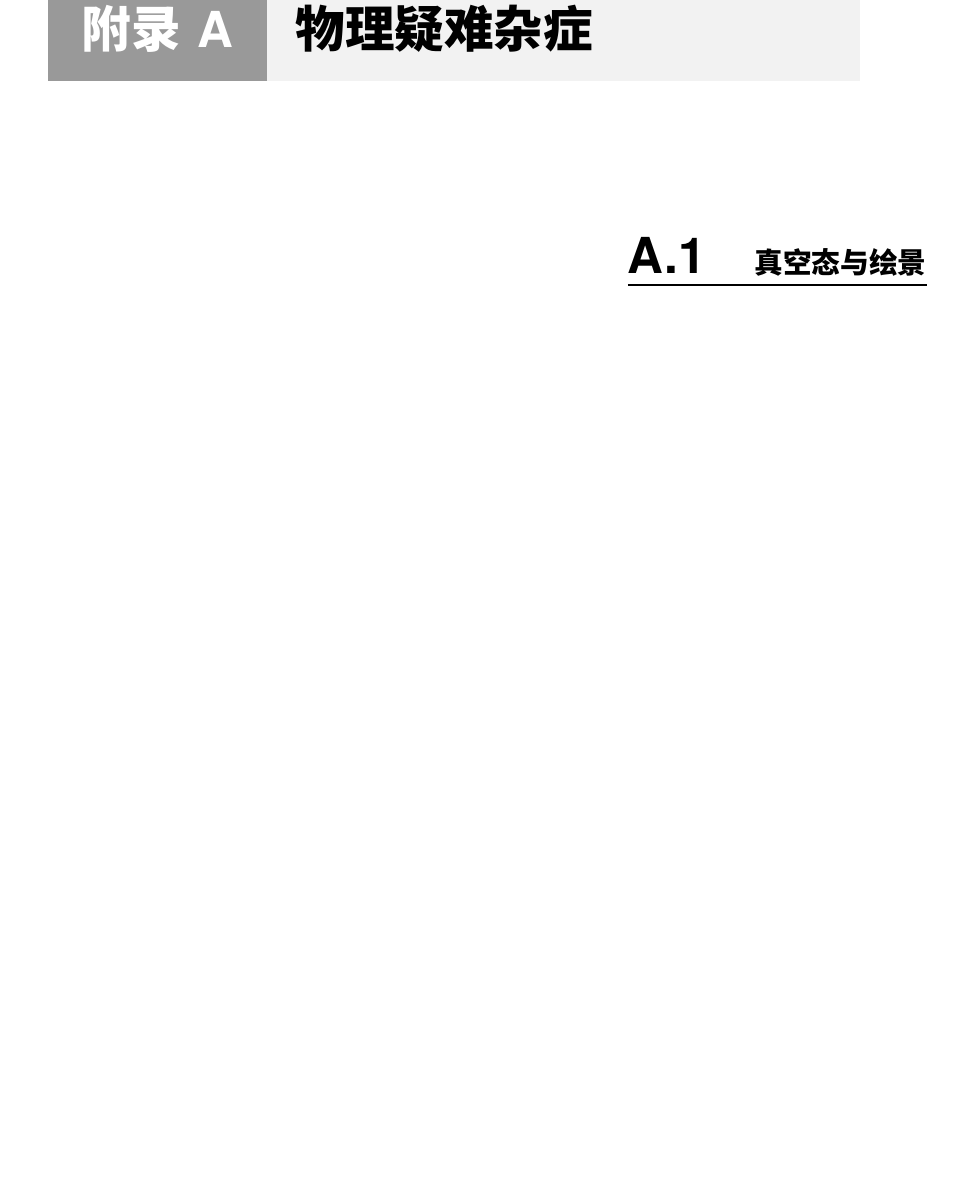
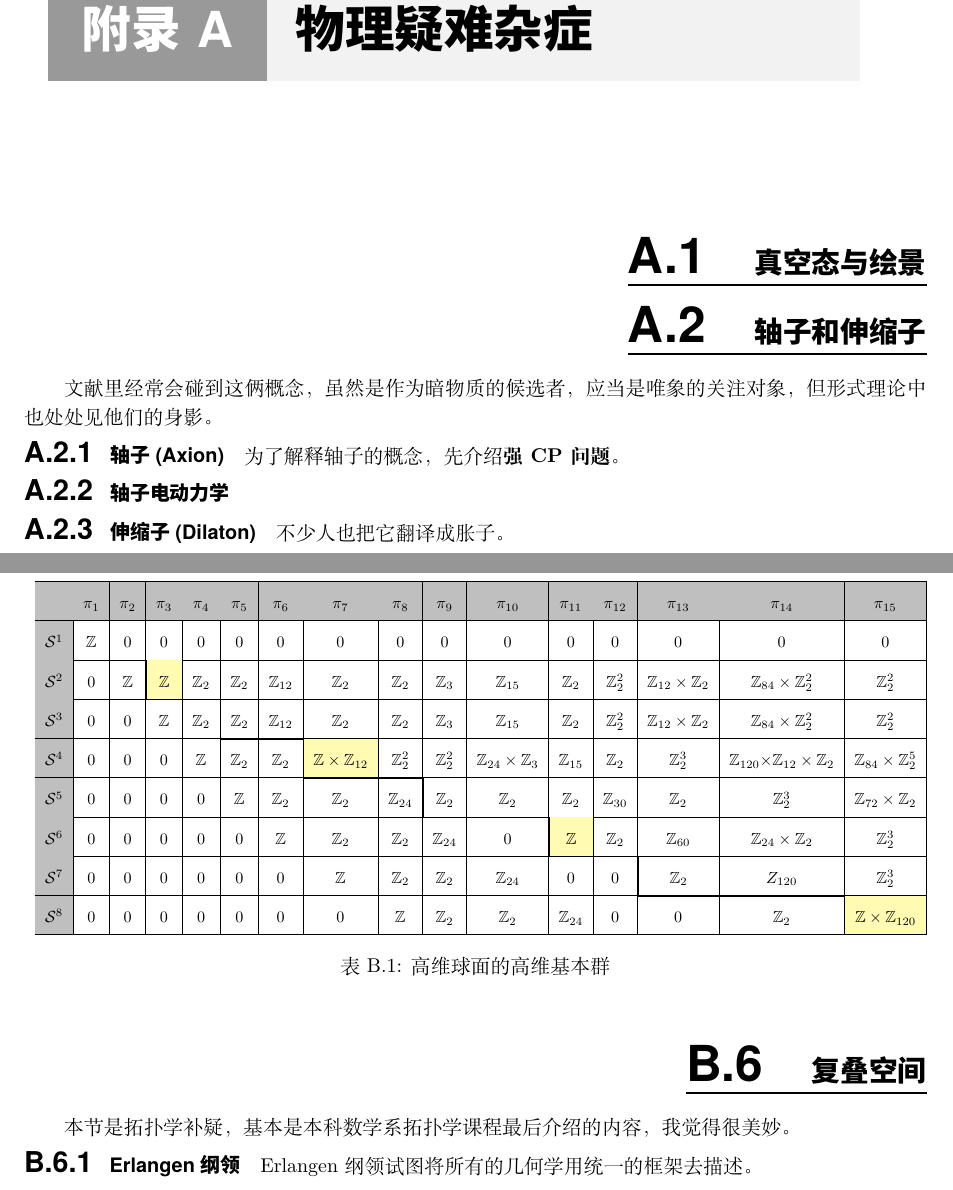
Before and after one commit to WHUZBF/Research-Notes, a LaTeX thesis (main.tex, which reads appendixA.tex, appendixB.tex): part of page 29 of 54 before the commit and two parts of pages 29 and 52 of 54 after it, the two joined at a grey line, cut so that both start at the same text, the shorter picture padded with empty space. The pictures show the PDF file main.pdf that the author committed with the source.

Commit message:
小更新

```diff
--- a/appendixA.tex
+++ b/appendixA.tex
@@ -1,2 +1,11 @@
 \chapter{物理疑难杂症}
 \section{真空态与绘景}
+\section{轴子和伸缩子}
+文献里经常会碰到这俩概念，虽然是作为暗物质的候选者，应当是唯象的关注对象，但形式理论中也处处见他们的身影。
+\subsection{轴子(Axion)}
+为了解释轴子的概念，先介绍\textbf{强CP问题}。
+
+\subsection{轴子电动力学}
+
+\subsection{伸缩子(Dilaton)}
+不少人也把它翻译成胀子。
--- a/appendixB.tex
+++ b/appendixB.tex
@@ -652,3 +652,27 @@ $\mathcal{P}$表示取主值部分，对应$\sum_{i\neq j}$。由于现在本征
 	\end{equation}
 	这就相当于推广了Wigner定理。
 \end{example}
+\section{复叠空间}
+本节是拓扑学补疑，基本是本科数学系拓扑学课程最后介绍的内容，我觉得很美妙。
+\subsection{Erlangen纲领}
+Erlangen纲领试图将所有的几何学用统一的框架去描述。
+\begin{table}
+	\centering
+	\resizebox*{\linewidth}{!}{
+	\renewcommand{\arraystretch}{2}
+	\begin{tabular}{|>{\columncolor{lightgray}}c|c|c|c|c|c|c|c|c|c|c|c|c|c|c|c|}
+		\rowcolor{lightgray}
+		\hline & $\pi_{1}$ & $\pi_{2}$ & $\pi_{3}$ & $\pi_{4} $& $\pi_{5} $& $\pi_{6} $& $\pi_{7}$ & $\pi_{8} $&$ \pi_9 $& $\pi_{10}$ & $\pi_{11} $& $\pi_{12} $& $\pi_{13}$ &$ \pi_{14}$ & $\pi_{15}$ \\
+		\hline $\mathcal{S}^{1} $& $\mathbb{Z}$ & $0$ & $0$ & $0 $&$0$&$0$&$0$&$0$&$0$&$0$&$0$&$0$&$0$&$0$&$0$\\\hline\cline{2-3}
+		 $\mathcal{S}^{2}$ & $0$ & $\mathbb{Z}$ & \multicolumn{1}{|c|}{\cellcolor{yellow!30}$\mathbb{Z}$} &$\mathbb{Z}_{2} $&$\mathbb{Z}_{2}$ &$\mathbb{Z}_{12}$&$\mathbb{Z}_{2}$&$\mathbb{Z}_{2}$&$\mathbb{Z}_{3}$&$\mathbb{Z}_{15}$&$\mathbb{Z}_{2}$&$\mathbb{Z}_{2}^{2}$&$\mathbb{Z}_{12} \times\mathbb{Z}_{2}$&$\mathbb{Z}_{84} \times\mathbb{Z}_{2}^{2}$&$\mathbb{Z}_{2}^{2} $\\\hline \cline{4-5}
+		$\mathcal{S}^{3}$ &$0$&$0$& $\mathbb{Z}$&$\mathbb{Z}_{2}$&\multicolumn{1}{|c|}{$\mathbb{Z}_{2}$}&$\mathbb{Z}_{12}$&$\mathbb{Z}_{2}$&$\mathbb{Z}_{2}$&$\mathbb{Z}_{3}$&$\mathbb{Z}_{15}$&$\mathbb{Z}_{2}$&$\mathbb{Z}_{2}^{2}$&$\mathbb{Z}_{12} \times\mathbb{Z}_{2}$&$\mathbb{Z}_{84} \times\mathbb{Z}_{2}^{2}$&$\mathbb{Z}_{2}^{2} $\\
+		\hline\cline{6-7}$ \mathcal{S}^{4}$ &$0$&$0$&$0$& $\mathbb{Z}$&$\mathbb{Z}_{2}$&$\mathbb{Z}_{2}$&\multicolumn{1}{|c|}{\cellcolor{yellow!30}$\mathbb{Z}\times \mathbb{Z}_{12}$}&$\mathbb{Z}_{2}^{2}$&$\mathbb{Z}_{2}^{2}$&$\mathbb{Z}_{24} \times\mathbb{Z}_{3}$&$\mathbb{Z}_{15}$&$\mathbb{Z}_{2}$&$\mathbb{Z}_{2}^{3}$&$
+		\mathbb{Z}_{120} {\times}\mathbb{Z}_{12} \times \mathbb{Z}_{2}$&$\mathbb{Z}_{84} \times\mathbb{Z}_{2}^{5} $\\
+		\hline\cline{8-9} $\mathcal{S}^{5}$ &$0$&$0$&$0$&$0$& $\mathbb{Z}$&$\mathbb{Z}_{2}$&$\mathbb{Z}_{2}$&$\mathbb{Z}_{24}$&\multicolumn{1}{|c|}{$\mathbb{Z}_{2}$}&$\mathbb{Z}_{2}$&$\mathbb{Z}_{2}$&$\mathbb{Z}_{30}$&$\mathbb{Z}_{2}$&$\mathbb{Z}_{2}^{3}$&$\mathbb{Z}_{72} \times\mathbb{Z}_{2}$ \\
+		\hline\cline{10-11} $\mathcal{S}^{6}$ &$0$&$0$&$0$&$0$&$0$& $\mathbb{Z}$&$\mathbb{Z}_{2}$&$\mathbb{Z}_{2}$&$\mathbb{Z}_{24} $&$0$& \multicolumn{1}{|c|}{\cellcolor{yellow!30}$\mathbb{Z}$}&$\mathbb{Z}_{2}$&$\mathbb{Z}_{60}$&$\mathbb{Z}_{24} \times\mathbb{Z}_{2}$&$\mathbb{Z}_2^3 $\\
+		\hline\cline{12-13}$ \mathcal{S}^{7}$ &$0$&$0$&$0$&$0$&$0$&$0$& $\mathbb{Z} $&$\mathbb{Z}_{2}$&$\mathbb{Z}_{2}$&$\mathbb{Z}_{24}$ &$0$&$0$&\multicolumn{1}{|c|}{$\mathbb{Z}_{2}$}&$Z_{120}$&$\mathbb{Z}_2^3$ \\
+		\hline\cline{14-15}$\mathcal{S}^{8} $&$0$&$0$&$0$&$0$&$0$&$0$&$0$& $\mathbb{Z}$&$\mathbb{Z}_{2}$&$\mathbb{Z}_{2}$&$\mathbb{Z}_{24}$ &$0$&$0$&$\mathbb{Z}_{2}$&\multicolumn{1}{|c|}{\cellcolor{yellow!30}$\mathbb{Z}\times \mathbb{Z}_{120}$} \\
+		\hline
+	\end{tabular}}
+	\caption{高维球面的高维基本群}
+\end{table}
```
Also changed, not shown: main.tex (+2 -0 lines), README.md, main.pdf.
